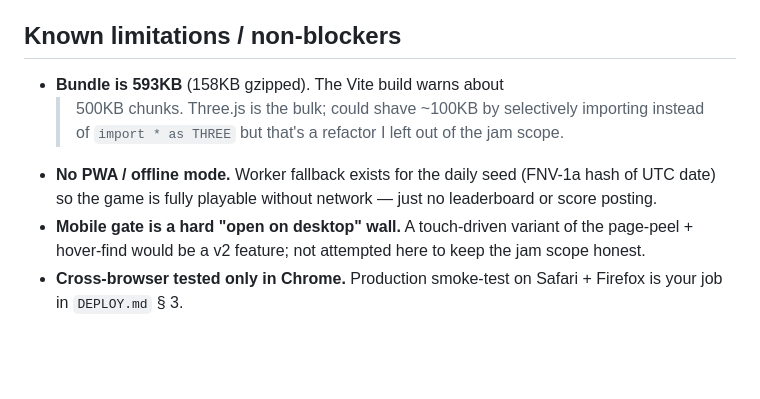
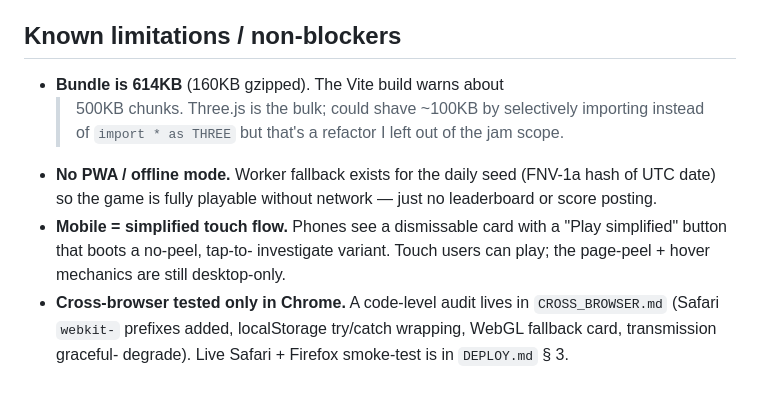
Before and after one commit to casper7995/Cursor-Bug-Detective-Game, a Markdown page: bug-detective/HANDOFF.md, the part around the change. Drawn GitHub-style; blank space fills up the shorter version.

Commit message:
bug-detective: refresh HANDOFF.md known-limitations section
Reflects the Day 10 finish + cross-browser audit:
- Mobile is no longer a hard wall — describe the simplified touch flow.
- Cross-browser claim now points at the new CROSS_BROWSER.md audit
  doc and explains what's been verified at the code level vs what
  still needs live Safari/Firefox smoke testing in DEPLOY.md § 3.
- Bumped bundle size from 593KB → 614KB (matches latest build).

Co-authored-by: Casper <casper7995@users.noreply.github.com>

```diff
--- a/bug-detective/HANDOFF.md
+++ b/bug-detective/HANDOFF.md
@@ -140,15 +140,18 @@ bug-detective/
 
 ## Known limitations / non-blockers
 
-- **Bundle is 593KB** (158KB gzipped). The Vite build warns about
+- **Bundle is 614KB** (160KB gzipped). The Vite build warns about
   >500KB chunks. Three.js is the bulk; could shave ~100KB by
   selectively importing instead of `import * as THREE` but that's a
   refactor I left out of the jam scope.
 - **No PWA / offline mode.** Worker fallback exists for the daily seed
   (FNV-1a hash of UTC date) so the game is fully playable without
   network — just no leaderboard or score posting.
-- **Mobile gate is a hard "open on desktop" wall.** A touch-driven
-  variant of the page-peel + hover-find would be a v2 feature; not
-  attempted here to keep the jam scope honest.
-- **Cross-browser tested only in Chrome.** Production smoke-test on
-  Safari + Firefox is your job in `DEPLOY.md` § 3.
+- **Mobile = simplified touch flow.** Phones see a dismissable card
+  with a "Play simplified" button that boots a no-peel, tap-to-
+  investigate variant. Touch users can play; the page-peel + hover
+  mechanics are still desktop-only.
+- **Cross-browser tested only in Chrome.** A code-level audit lives in
+  `CROSS_BROWSER.md` (Safari `webkit-` prefixes added, localStorage
+  try/catch wrapping, WebGL fallback card, transmission graceful-
+  degrade). Live Safari + Firefox smoke-test is in `DEPLOY.md` § 3.
```
